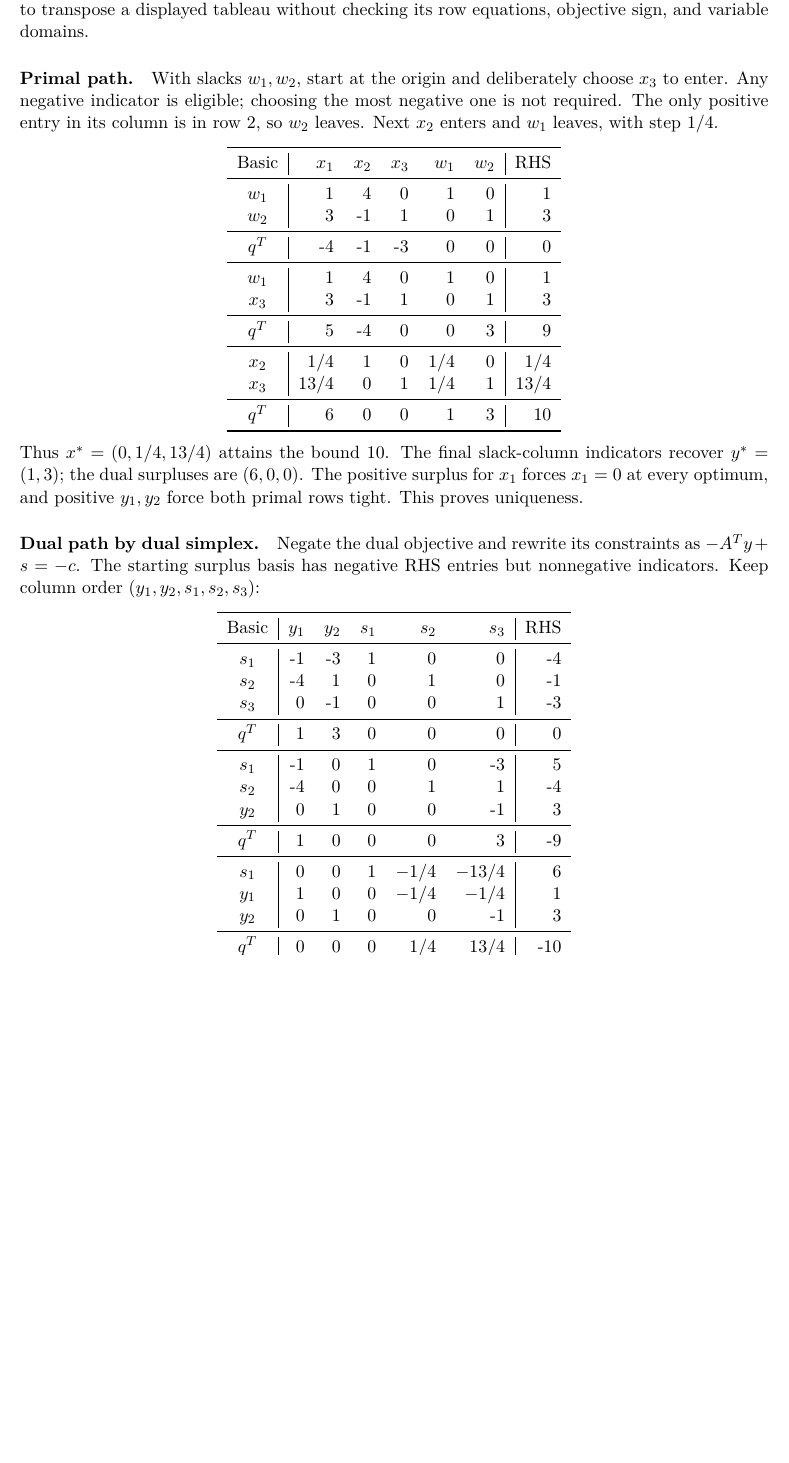
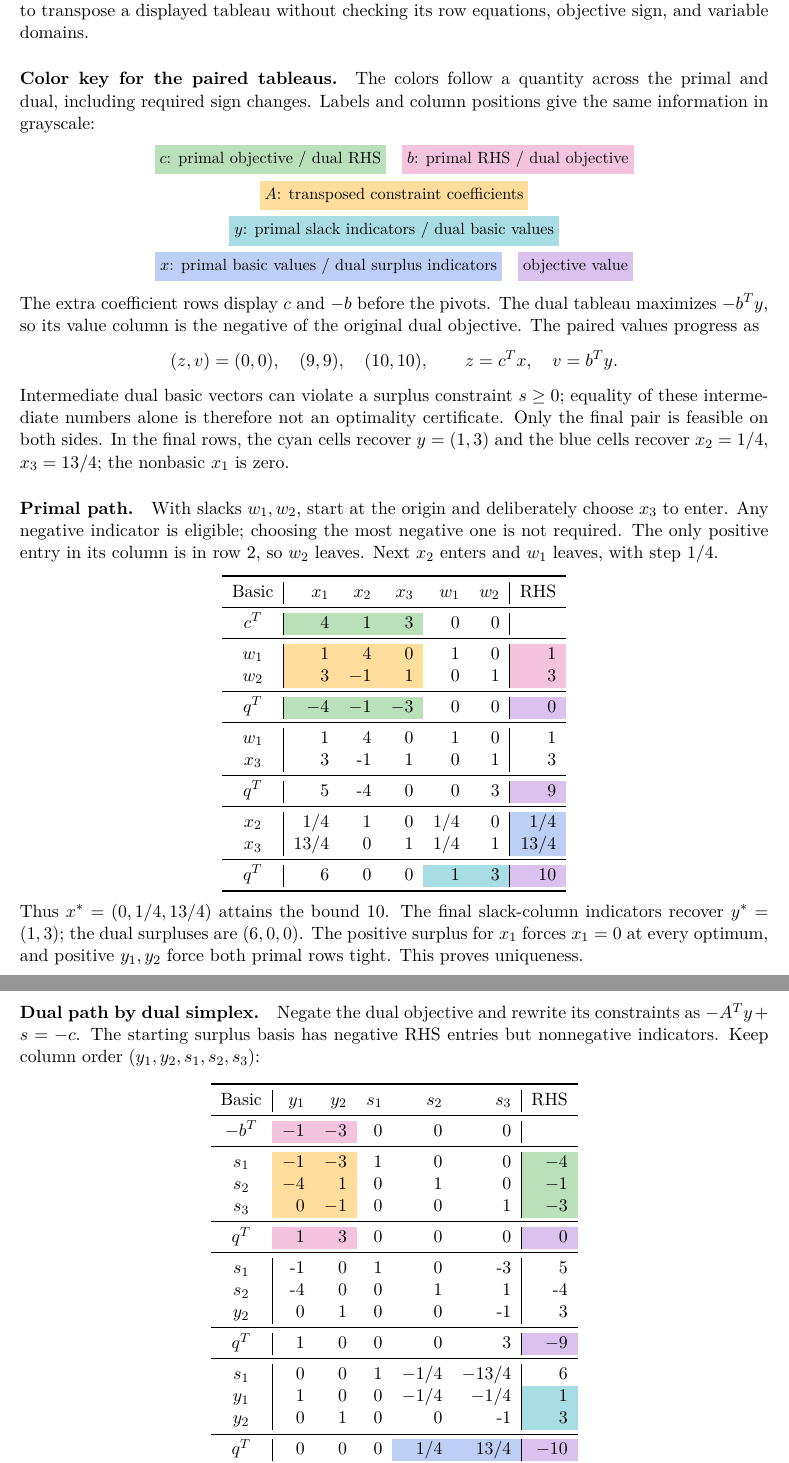
Before and after one commit to 1180779/mathematical-modeling, a LaTeX document (notes/lectures/04-degeneracy-and-duality.tex): part of page 11 of 26 before the commit and two parts of pages 11 and 12 of 26 after it, the two joined at a grey line, cut so that both start at the same text, the shorter picture padded with empty space. The pictures show the PDF file output/lectures/04-degeneracy-and-duality.pdf that the author committed with the source.

Commit message:
docs: color paired primal and dual tableau connections

```diff
--- a/notes/lectures/04-degeneracy-and-duality.tex
+++ b/notes/lectures/04-degeneracy-and-duality.tex
@@ -612,6 +612,30 @@ This identity concerns these dictionary coefficients, including the constant
 column. It is not a rule to transpose a displayed tableau without checking
 its row equations, objective sign, and variable domains.
 
+\paragraph{Color key for the paired tableaus.}
+The colors follow a quantity across the primal and dual, including required
+sign changes. Labels and column positions give the same information in grayscale:
+\begin{center}\small
+  \tableaukey{tableaucost}{$c$: primal objective / dual RHS}\quad
+  \tableaukey{tableaurhs}{$b$: primal RHS / dual objective}\\[3pt]
+  \tableaukey{tableaumatrix}{$A$: transposed constraint coefficients}\\[3pt]
+  \tableaukey{tableauprice}{$y$: primal slack indicators / dual basic values}\\[3pt]
+  \tableaukey{tableauquantity}{$x$: primal basic values / dual surplus indicators}\quad
+  \tableaukey{tableauvalue}{objective value}
+\end{center}
+The extra coefficient rows display $c$ and $-b$ before the pivots.
+The dual tableau maximizes $-b^Ty$, so its value column is the negative of
+the original dual objective. The paired values progress as
+\[
+  (z,v)=(0,0),\quad(9,9),\quad(10,10),\qquad
+  z=c^Tx,\quad v=b^Ty.
+\]
+Intermediate dual basic vectors can violate a surplus constraint $s\geq0$; equality of these
+intermediate numbers alone is therefore not an optimality certificate.
+Only the final pair is feasible on both sides. In the final rows, the cyan
+cells recover $y=(1,3)$ and the blue cells recover $x_2=1/4$, $x_3=13/4$;
+the nonbasic $x_1$ is zero.
+
 \paragraph{Primal path.}
 With slacks $w_1,w_2$, start at the origin and deliberately choose $x_3$ to
 enter. Any negative indicator is eligible; choosing the most negative one is
@@ -620,4 +644,3 @@ leaves. Next $x_2$ enters and $w_1$ leaves, with step $1/4$.
 \begin{center}
   \begin{tabular}{c|rrrrr|r}\toprule
     Basic & $x_1$ & $x_2$ & $x_3$ & $w_1$ & $w_2$ & RHS\\\midrule
-    $w_1$ & 1 & 4 & 0 & 1 & 0 & 1\\
@@ -630,5 +653,7 @@ leaves. Next $x_2$ enters and $w_1$ leaves, with step $1/4$.
-    $x_3$ & $13/4$ & 0 & 1 & $1/4$ & 1 & $13/4$\\\midrule
-    $q^T$ & 6 & 0 & 0 & 1 & 3 & 10\\\bottomrule
+    $q^T$ & 5 & -4 & 0 & 0 & 3 & \tableaucell{tableauvalue}{9}\\\midrule
+    $x_2$ & $1/4$ & 1 & 0 & $1/4$ & 0 & \tableaucell{tableauquantity}{1/4}\\
+    $x_3$ & $13/4$ & 0 & 1 & $1/4$ & 1 & \tableaucell{tableauquantity}{13/4}\\\midrule
+    $q^T$ & 6 & 0 & 0 & \tableaucell{tableauprice}{1} & \tableaucell{tableauprice}{3} & \tableaucell{tableauvalue}{10}\\\bottomrule
   \end{tabular}
 \end{center}
 Thus $x^*=(0,1/4,13/4)$ attains the bound 10. The final slack-column
@@ -643,3 +668,4 @@ nonnegative indicators. Keep column order $(y_1,y_2,s_1,s_2,s_3)$:
 \begin{center}
   \begin{tabular}{c|rrrrr|r}\toprule
     Basic & $y_1$ & $y_2$ & $s_1$ & $s_2$ & $s_3$ & RHS\\\midrule
+    $-b^T$ & \tableaucell{tableaurhs}{-1} & \tableaucell{tableaurhs}{-3} & 0 & 0 & 0 & \\\midrule
@@ -650,3 +676,4 @@ nonnegative indicators. Keep column order $(y_1,y_2,s_1,s_2,s_3)$:
     $s_1$ & -1 & 0 & 1 & 0 & -3 & 5\\
     $s_2$ & -4 & 0 & 0 & 1 & 1 & -4\\
     $y_2$ & 0 & 1 & 0 & 0 & -1 & 3\\\midrule
+    $q^T$ & 1 & 0 & 0 & 0 & 3 & \tableaucell{tableauvalue}{-9}\\\midrule
@@ -654 +680,4 @@ nonnegative indicators. Keep column order $(y_1,y_2,s_1,s_2,s_3)$:
     $s_1$ & 0 & 0 & 1 & $-1/4$ & $-13/4$ & 6\\
+    $y_1$ & 1 & 0 & 0 & $-1/4$ & $-1/4$ & \tableaucell{tableauprice}{1}\\
+    $y_2$ & 0 & 1 & 0 & 0 & -1 & \tableaucell{tableauprice}{3}\\\midrule
+    $q^T$ & 0 & 0 & 0 & \tableaucell{tableauquantity}{1/4} & \tableaucell{tableauquantity}{13/4} & \tableaucell{tableauvalue}{-10}\\\bottomrule
```
Also changed, not shown: templates/modeling-notes.sty (+10 -0 lines), output/exercises/01-complementarity-and-two-phase.pdf, output/exercises/01-dual-simplex-and-recovery.pdf, output/exercises/01-primal-simplex.pdf, output/lectures/01-optimization-modeling.pdf, output/lectures/02-linear-programming.pdf, output/lectures/02a-linear-modeling-patterns.pdf, output/lectures/03-simplex-method.pdf, output/lectures/04-degeneracy-and-duality.pdf, output/lectures/05-sensitivity-and-lagrange-multipliers.pdf, output/matlab-review/01-arrays-and-linear-systems.pdf, notes/lectures/04-degeneracy-and-duality.tex (20 more changed lines), 1 other file.
